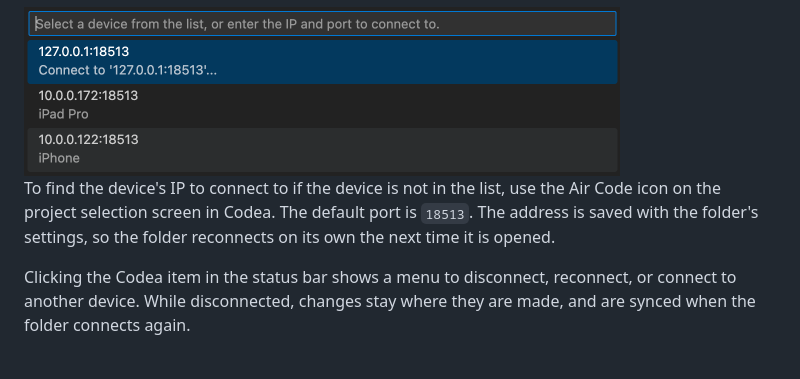
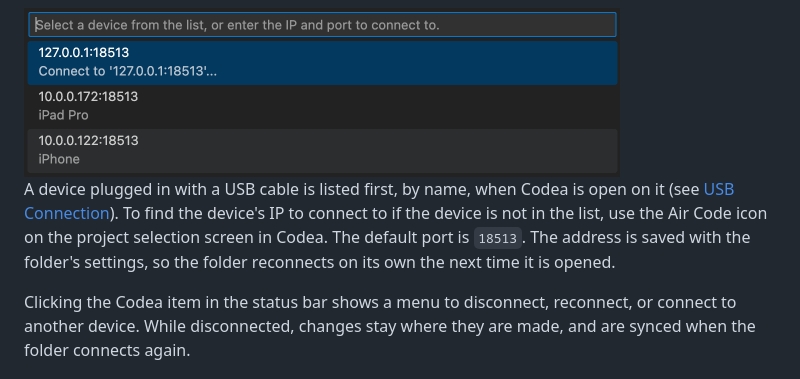
Before and after one commit to twolivesleft/codea-air-code, a Markdown page: README.md, the part around the change. Rendered like a GitHub page.

Commit message:
Point to the USB connection from the Connection section
Co-Authored-By: Claude Opus 5.5 <noreply@anthropic.com>
Claude-Session: https://claude.ai/code/session_01QqaueNNpm7zcV2nnPDcxxq

```diff
--- a/README.md
+++ b/README.md
@@ -223,7 +223,7 @@ To connect your folder to Codea, click `Connect to Codea` in the Projects sectio
 
 <img width="596" alt="Host Connection" src="images/connect_2.png">
 
-To find the device's IP to connect to if the device is not in the list, use the Air Code icon on the project selection screen in Codea. The default port is `18513`. The address is saved with the folder's settings, so the folder reconnects on its own the next time it is opened.
+A device plugged in with a USB cable is listed first, by name, when Codea is open on it (see [USB Connection](#usb-connection)). To find the device's IP to connect to if the device is not in the list, use the Air Code icon on the project selection screen in Codea. The default port is `18513`. The address is saved with the folder's settings, so the folder reconnects on its own the next time it is opened.
 
 Clicking the Codea item in the status bar shows a menu to disconnect, reconnect, or connect to another device. While disconnected, changes stay where they are made, and are synced when the folder connects again.
 
```
